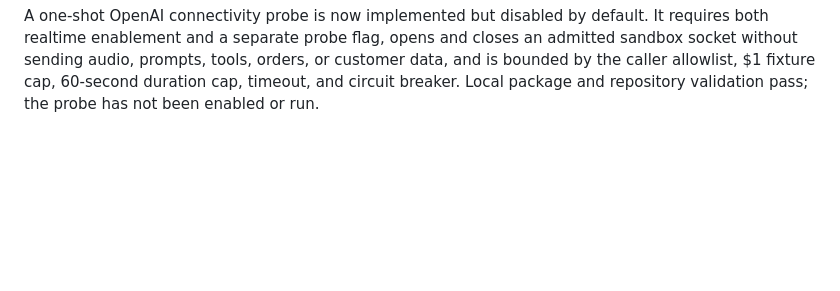
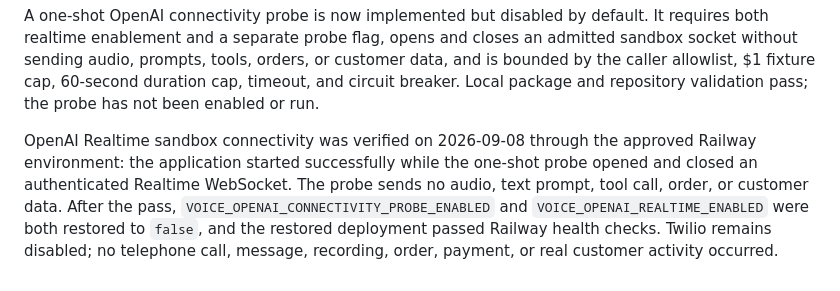
Before and after one commit to saikumar040060/restaurant-voice-platform, a Markdown page: docs/PROJECT_STATUS.md, the part around the change. Rendered like a GitHub page; blank space fills up the shorter version.

Commit message:
docs: record OpenAI sandbox probe verification

```diff
--- a/docs/PROJECT_STATUS.md
+++ b/docs/PROJECT_STATUS.md
@@ -342,3 +342,5 @@ A dependency-free same-origin dashboard shell now lives at `/dashboard/index.htm
 The dashboard now reauthorizes the current session on focus and every minute. A `401` clears the session-scoped token, hides tenant content, and returns the user to sign-in rather than displaying stale data. Focused dashboard and console tests plus repository validators pass.
 
 A one-shot OpenAI connectivity probe is now implemented but disabled by default. It requires both realtime enablement and a separate probe flag, opens and closes an admitted sandbox socket without sending audio, prompts, tools, orders, or customer data, and is bounded by the caller allowlist, $1 fixture cap, 60-second duration cap, timeout, and circuit breaker. Local package and repository validation pass; the probe has not been enabled or run.
+
+OpenAI Realtime sandbox connectivity was verified on 2026-09-08 through the approved Railway environment: the application started successfully while the one-shot probe opened and closed an authenticated Realtime WebSocket. The probe sends no audio, text prompt, tool call, order, or customer data. After the pass, `VOICE_OPENAI_CONNECTIVITY_PROBE_ENABLED` and `VOICE_OPENAI_REALTIME_ENABLED` were both restored to `false`, and the restored deployment passed Railway health checks. Twilio remains disabled; no telephone call, message, recording, order, payment, or real customer activity occurred.
```
